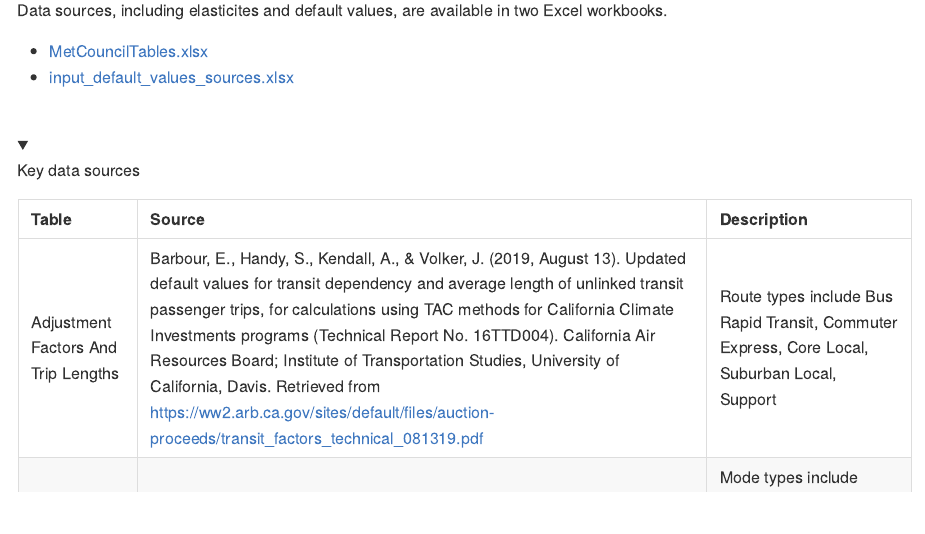
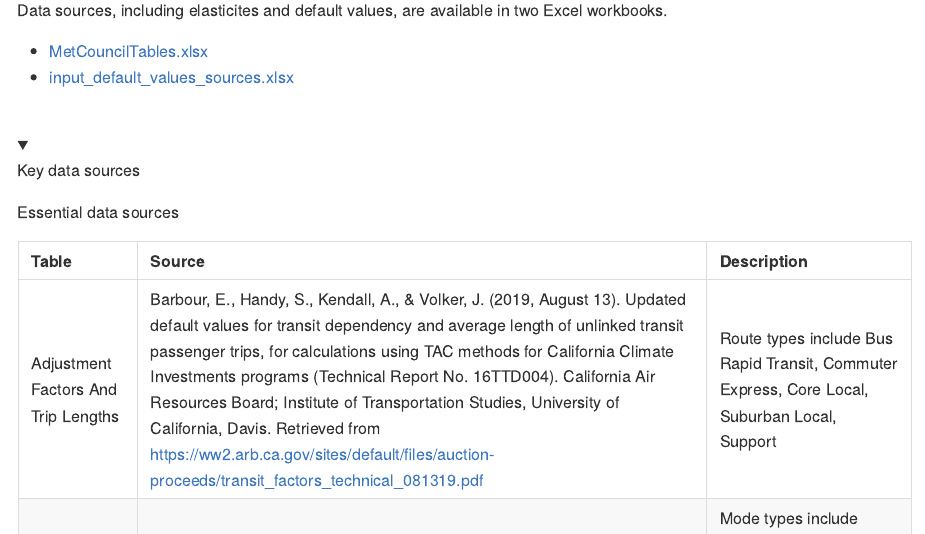
Before and after one commit to Metropolitan-Council/climate-multimodal-measures, an R Markdown document (README.Rmd): the page in a window 1100 px wide, from 1590 px down. The pictures show the output file README.md that the author committed with the source, drawn offline in the style of GitHub; folded parts are opened.

Commit message:
rendering

````diff
--- a/README.Rmd
+++ b/README.Rmd
@@ -105,7 +105,9 @@ Data sources, including elasticites and default values, are available in two Exc
 <details>
 <summary>Key data sources</summary>
 
-```{r}
+Essential data sources
+
+```{r results='asis'}
 source_citations %>%
   select(Table, Source, Description) %>%
   knitr::kable(format = "markdown")
````
Also changed, not shown: README.md.
